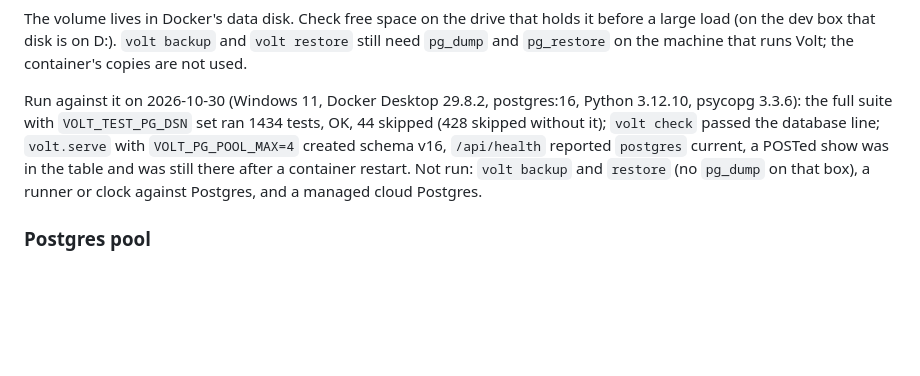
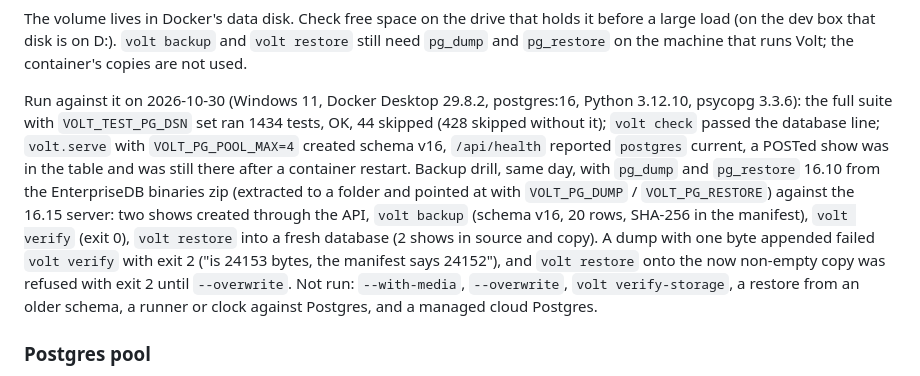
Before and after one commit to iamfatness/CoreVideo-Volt, a Markdown page: docs/operations.md, the part around the change. GitHub-like rendering; blank space fills up the shorter version.

Commit message:
Record the Postgres backup, verify and restore drill
Co-Authored-By: Claude Sonnet 5.5 <noreply@anthropic.com>

```diff
--- a/docs/operations.md
+++ b/docs/operations.md
@@ -165,7 +165,7 @@ volt check
 
 The volume lives in Docker's data disk. Check free space on the drive that holds it before a large load (on the dev box that disk is on D:). `volt backup` and `volt restore` still need `pg_dump` and `pg_restore` on the machine that runs Volt; the container's copies are not used.
 
-Run against it on 2026-10-30 (Windows 11, Docker Desktop 29.8.2, postgres:16, Python 3.12.10, psycopg 3.3.6): the full suite with `VOLT_TEST_PG_DSN` set ran 1434 tests, OK, 44 skipped (428 skipped without it); `volt check` passed the database line; `volt.serve` with `VOLT_PG_POOL_MAX=4` created schema v16, `/api/health` reported `postgres` current, a POSTed show was in the table and was still there after a container restart. Not run: `volt backup` and `restore` (no `pg_dump` on that box), a runner or clock against Postgres, and a managed cloud Postgres.
+Run against it on 2026-10-30 (Windows 11, Docker Desktop 29.8.2, postgres:16, Python 3.12.10, psycopg 3.3.6): the full suite with `VOLT_TEST_PG_DSN` set ran 1434 tests, OK, 44 skipped (428 skipped without it); `volt check` passed the database line; `volt.serve` with `VOLT_PG_POOL_MAX=4` created schema v16, `/api/health` reported `postgres` current, a POSTed show was in the table and was still there after a container restart. Backup drill, same day, with `pg_dump` and `pg_restore` 16.10 from the EnterpriseDB binaries zip (extracted to a folder and pointed at with `VOLT_PG_DUMP` / `VOLT_PG_RESTORE`) against the 16.15 server: two shows created through the API, `volt backup` (schema v16, 20 rows, SHA-256 in the manifest), `volt verify` (exit 0), `volt restore` into a fresh database (2 shows in source and copy). A dump with one byte appended failed `volt verify` with exit 2 ("is 24153 bytes, the manifest says 24152"), and `volt restore` onto the now non-empty copy was refused with exit 2 until `--overwrite`. Not run: `--with-media`, `--overwrite`, `volt verify-storage`, a restore from an older schema, a runner or clock against Postgres, and a managed cloud Postgres.
 
 ### Postgres pool
 
```
